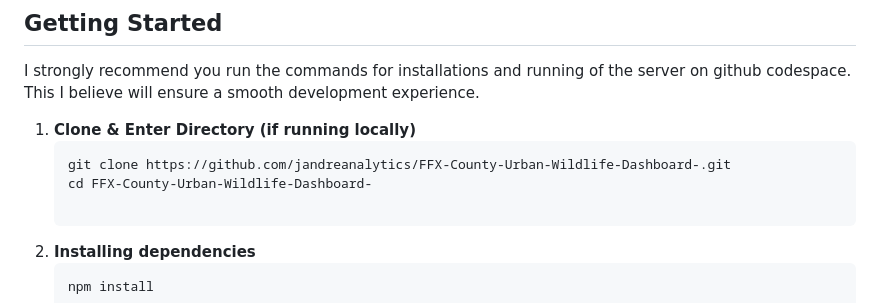
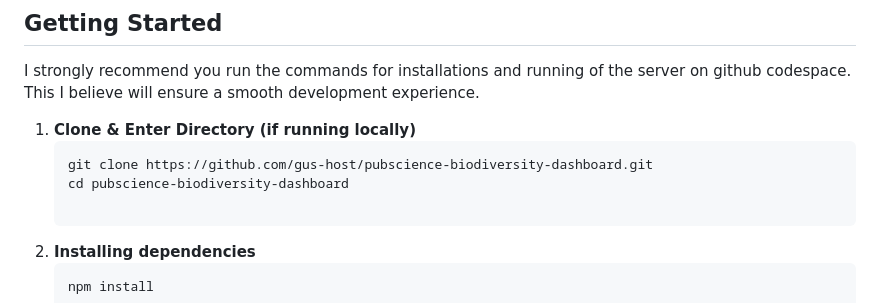
Before and after one commit to gus-host/pubscience-biodiversity-dashboard, a Markdown page: README.md, the part around the change. Drawn GitHub-style.

````diff
--- a/README.md
+++ b/README.md
@@ -53,8 +53,8 @@ I strongly recommend you run the commands for installations and running of the s
 
 1. **Clone & Enter Directory (if running locally)**
    ```bash
-   git clone https://github.com/jandreanalytics/FFX-County-Urban-Wildlife-Dashboard-.git
-   cd FFX-County-Urban-Wildlife-Dashboard-
+   git clone https://github.com/gus-host/pubscience-biodiversity-dashboard.git
+   cd pubscience-biodiversity-dashboard
 
 2. **Installing dependencies**
    ```bash
````
